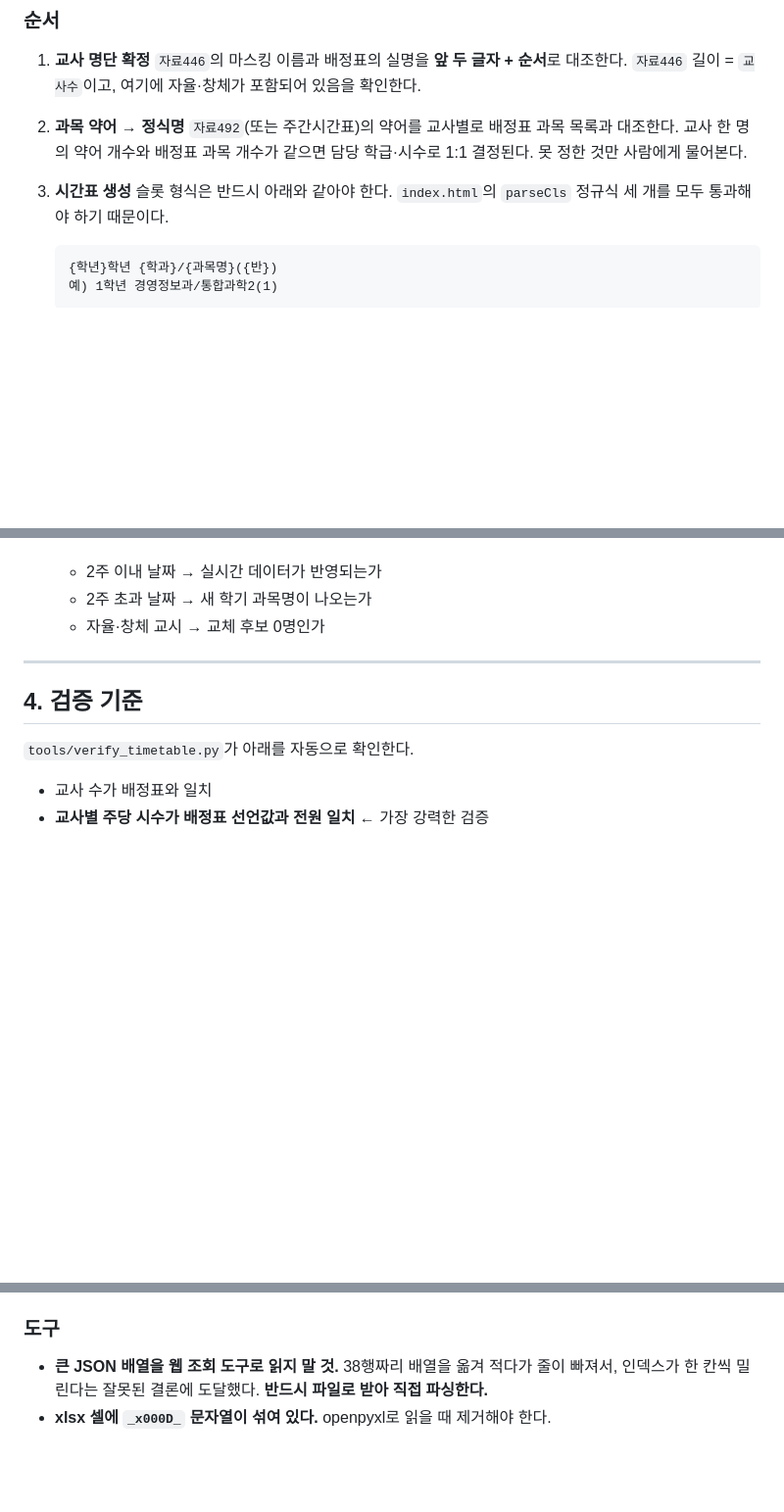
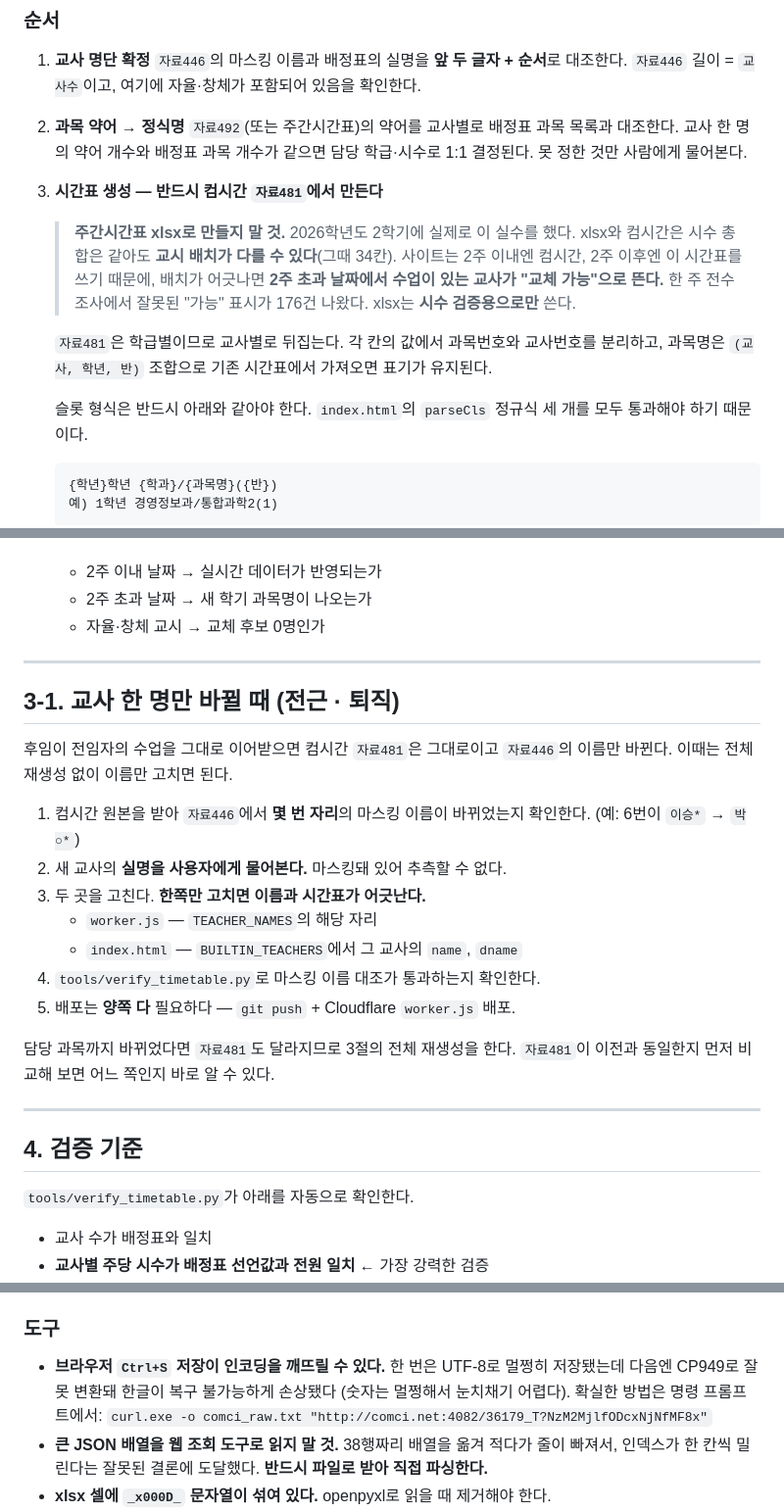
Before and after one commit to egames22/swap-finder2, a Markdown page: 학기시간표-갱신-절차.md, 3 parts joined by grey strips. Shown at 98% size. GitHub-like rendering; blank space fills up the shorter version.

Commit message:
docs: 절차서에 기준 시간표 출처와 교사 이름 변경 절차 추가
- 3절: 시간표는 반드시 컴시간 자료481에서 만들 것을 명시.
  주간시간표 xlsx로 만들었다가 교시 배치가 34칸 어긋나
  2주 초과 날짜에서 잘못된 "교체 가능" 176건이 발생했던 사례를 기록.
  xlsx는 시수 검증용으로만 사용한다.
- 3-1절 신설: 후임 교사가 수업을 그대로 이어받는 경우
  worker.js와 index.html 두 곳의 이름만 고치는 절차.
- 함정: 브라우저 Ctrl+S 저장이 인코딩을 깨뜨릴 수 있음.
  curl.exe로 받는 방법 추가.

Co-Authored-By: Claude Opus 5 <noreply@anthropic.com>
Claude-Session: https://claude.ai/code/session_01X7yS9YUR1uwVVBrY65BkDu

```diff
--- a/학기시간표-갱신-절차.md
+++ b/학기시간표-갱신-절차.md
@@ -100,7 +100,19 @@ http://comci.net:4082/36179_T?NzM2MjlfODcxNjNfMF8x
    교사 한 명의 약어 개수와 배정표 과목 개수가 같으면 담당 학급·시수로 1:1 결정된다.
    못 정한 것만 사람에게 물어본다.
 
-3. **시간표 생성**
+3. **시간표 생성 — 반드시 컴시간 `자료481`에서 만든다**
+
+   > **주간시간표 xlsx로 만들지 말 것.** 2026학년도 2학기에 실제로 이 실수를 했다.
+   > xlsx와 컴시간은 시수 총합은 같아도 **교시 배치가 다를 수 있다**(그때 34칸).
+   > 사이트는 2주 이내엔 컴시간, 2주 이후엔 이 시간표를 쓰기 때문에, 배치가
+   > 어긋나면 **2주 초과 날짜에서 수업이 있는 교사가 "교체 가능"으로 뜬다.**
+   > 한 주 전수 조사에서 잘못된 "가능" 표시가 176건 나왔다.
+   > xlsx는 **시수 검증용으로만** 쓴다.
+
+   `자료481`은 학급별이므로 교사별로 뒤집는다. 각 칸의 값에서
+   과목번호와 교사번호를 분리하고, 과목명은 `(교사, 학년, 반)` 조합으로
+   기존 시간표에서 가져오면 표기가 유지된다.
+
    슬롯 형식은 반드시 아래와 같아야 한다. `index.html`의 `parseCls` 정규식 세 개를
    모두 통과해야 하기 때문이다.
 
@@ -133,6 +145,25 @@ http://comci.net:4082/36179_T?NzM2MjlfODcxNjNfMF8x
    - 2주 이내 날짜 → 실시간 데이터가 반영되는가
    - 2주 초과 날짜 → 새 학기 과목명이 나오는가
    - 자율·창체 교시 → 교체 후보 0명인가
+
+---
+
+## 3-1. 교사 한 명만 바뀔 때 (전근 · 퇴직)
+
+후임이 전임자의 수업을 그대로 이어받으면 컴시간 `자료481`은 그대로이고
+`자료446`의 이름만 바뀐다. 이때는 전체 재생성 없이 이름만 고치면 된다.
+
+1. 컴시간 원본을 받아 `자료446`에서 **몇 번 자리**의 마스킹 이름이 바뀌었는지 확인한다.
+   (예: 6번이 `이승*` → `박○*`)
+2. 새 교사의 **실명을 사용자에게 물어본다.** 마스킹돼 있어 추측할 수 없다.
+3. 두 곳을 고친다. **한쪽만 고치면 이름과 시간표가 어긋난다.**
+   - `worker.js` — `TEACHER_NAMES`의 해당 자리
+   - `index.html` — `BUILTIN_TEACHERS`에서 그 교사의 `name`, `dname`
+4. `tools/verify_timetable.py`로 마스킹 이름 대조가 통과하는지 확인한다.
+5. 배포는 **양쪽 다** 필요하다 — `git push` + Cloudflare `worker.js` 배포.
+
+담당 과목까지 바뀌었다면 `자료481`도 달라지므로 3절의 전체 재생성을 한다.
+`자료481`이 이전과 동일한지 먼저 비교해 보면 어느 쪽인지 바로 알 수 있다.
 
 ---
 
@@ -171,6 +202,10 @@ http://comci.net:4082/36179_T?NzM2MjlfODcxNjNfMF8x
 
 ### 도구
 
+- **브라우저 `Ctrl+S` 저장이 인코딩을 깨뜨릴 수 있다.** 한 번은 UTF-8로 멀쩡히
+  저장됐는데 다음엔 CP949로 잘못 변환돼 한글이 복구 불가능하게 손상됐다
+  (숫자는 멀쩡해서 눈치채기 어렵다). 확실한 방법은 명령 프롬프트에서:
+  `curl.exe -o comci_raw.txt "http://comci.net:4082/36179_T?NzM2MjlfODcxNjNfMF8x"`
 - **큰 JSON 배열을 웹 조회 도구로 읽지 말 것.** 38행짜리 배열을 옮겨 적다가
   줄이 빠져서, 인덱스가 한 칸씩 밀린다는 잘못된 결론에 도달했다.
   **반드시 파일로 받아 직접 파싱한다.**
```
